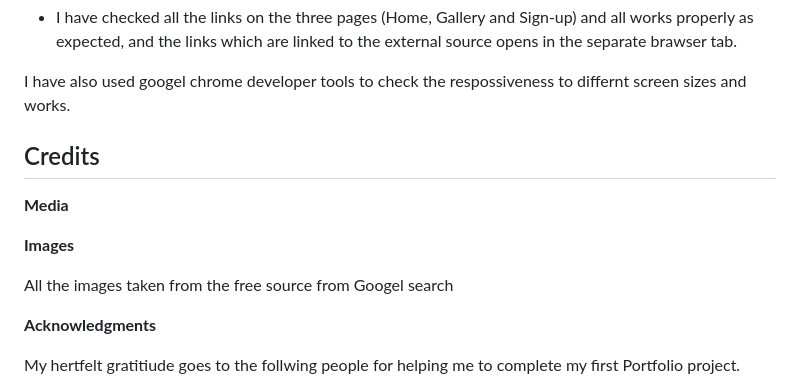
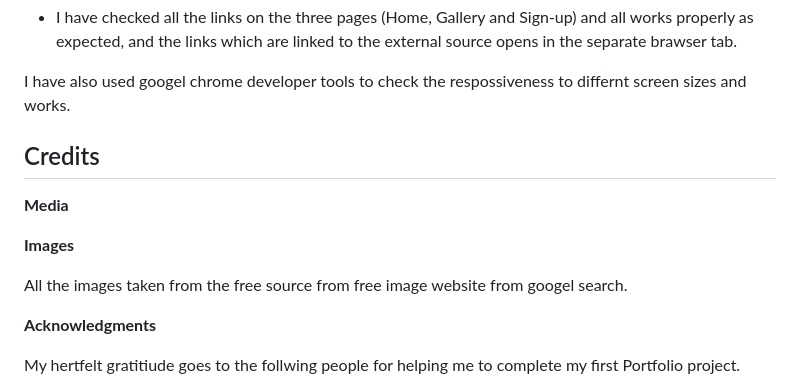
Before and after one commit to Tes3103/Cleancing-Meditation, a Markdown page: README.md, the part around the change. Drawn GitHub-style.

Commit message:
Add changes in readme file

```diff
--- a/README.md
+++ b/README.md
@@ -234,16 +234,13 @@ I have used googel chrome and mozella firefox to test the website and perform th
 I have also used googel chrome developer tools to check the respossiveness to differnt screen sizes and works.
 
 
-
-
-
 ## Credits
 
 **Media**
 
 **Images**
 
-All the images taken from the free source from Googel search
+All the images taken from the free source from free image website from googel search.
 
 **Acknowledgments**
 
```
